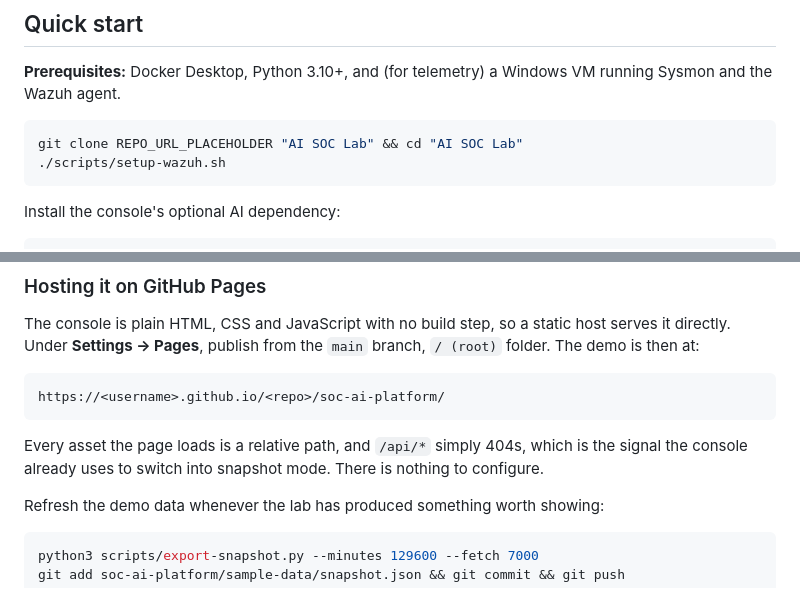
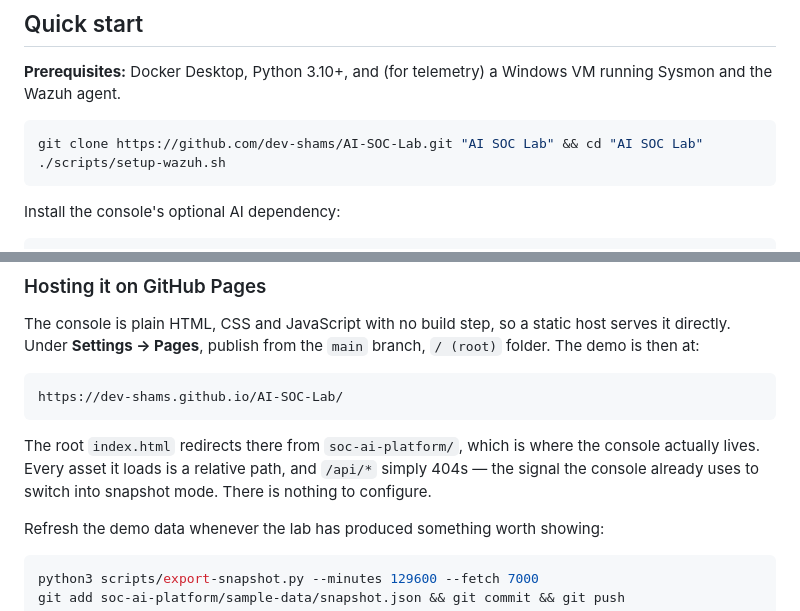
Before and after one commit to dev-shams/AI-SOC-Lab, a Markdown page: README.md, 2 parts joined by grey strips. GitHub-like rendering.

Commit message:
Point the README at the published repository
Fills in the two URLs left as placeholders before the repository existed, and
names the real demo address rather than a generic pattern. The demo link is the
repository root, not soc-ai-platform/, because the root index.html redirects
there.

Co-Authored-By: Claude Opus 5 <noreply@anthropic.com>

````diff
--- a/README.md
+++ b/README.md
@@ -78,7 +78,7 @@ the indexer certificates writes real private keys into it. Rebuild it with
 VM running Sysmon and the Wazuh agent.
 
 ```bash
-git clone REPO_URL_PLACEHOLDER "AI SOC Lab" && cd "AI SOC Lab"
+git clone https://github.com/dev-shams/AI-SOC-Lab.git "AI SOC Lab" && cd "AI SOC Lab"
 ./scripts/setup-wazuh.sh
 ```
 
@@ -295,12 +295,13 @@ host serves it directly. Under **Settings → Pages**, publish from the `main`
 branch, `/ (root)` folder. The demo is then at:
 
 ```
-https://<username>.github.io/<repo>/soc-ai-platform/
+https://dev-shams.github.io/AI-SOC-Lab/
 ```
 
-Every asset the page loads is a relative path, and `/api/*` simply 404s, which
-is the signal the console already uses to switch into snapshot mode. There is
-nothing to configure.
+The root `index.html` redirects there from `soc-ai-platform/`, which is where
+the console actually lives. Every asset it loads is a relative path, and
+`/api/*` simply 404s — the signal the console already uses to switch into
+snapshot mode. There is nothing to configure.
 
 Refresh the demo data whenever the lab has produced something worth showing:
 
````
Also changed, not shown: other parts of README.md (+1 -1 lines).
